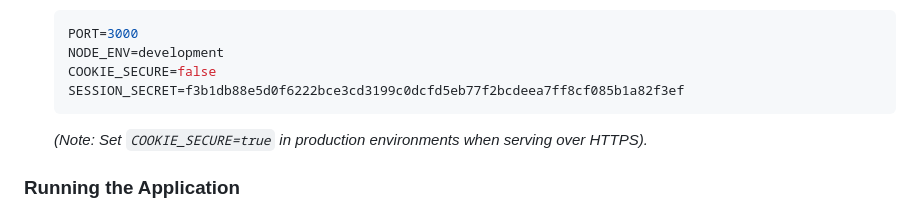
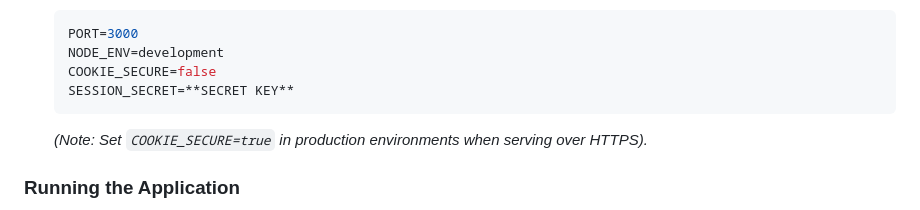
Before and after one commit to Nideesh-CG/Secure-login-system, a Markdown page: README.md, the part around the change. GitHub-like rendering.

Commit message:
Change SESSION_SECRET to placeholder in README
Updated SESSION_SECRET in README to use placeholder.

````diff
--- a/README.md
+++ b/README.md
@@ -85,7 +85,7 @@ secure-login-system/
    PORT=3000
    NODE_ENV=development
    COOKIE_SECURE=false
-   SESSION_SECRET=f3b1db88e5d0f6222bce3cd3199c0dcfd5eb77f2bcdeea7ff8cf085b1a82f3ef
+   SESSION_SECRET=**SECRET KEY**
    ```
    *(Note: Set `COOKIE_SECURE=true` in production environments when serving over HTTPS).*
 
````
